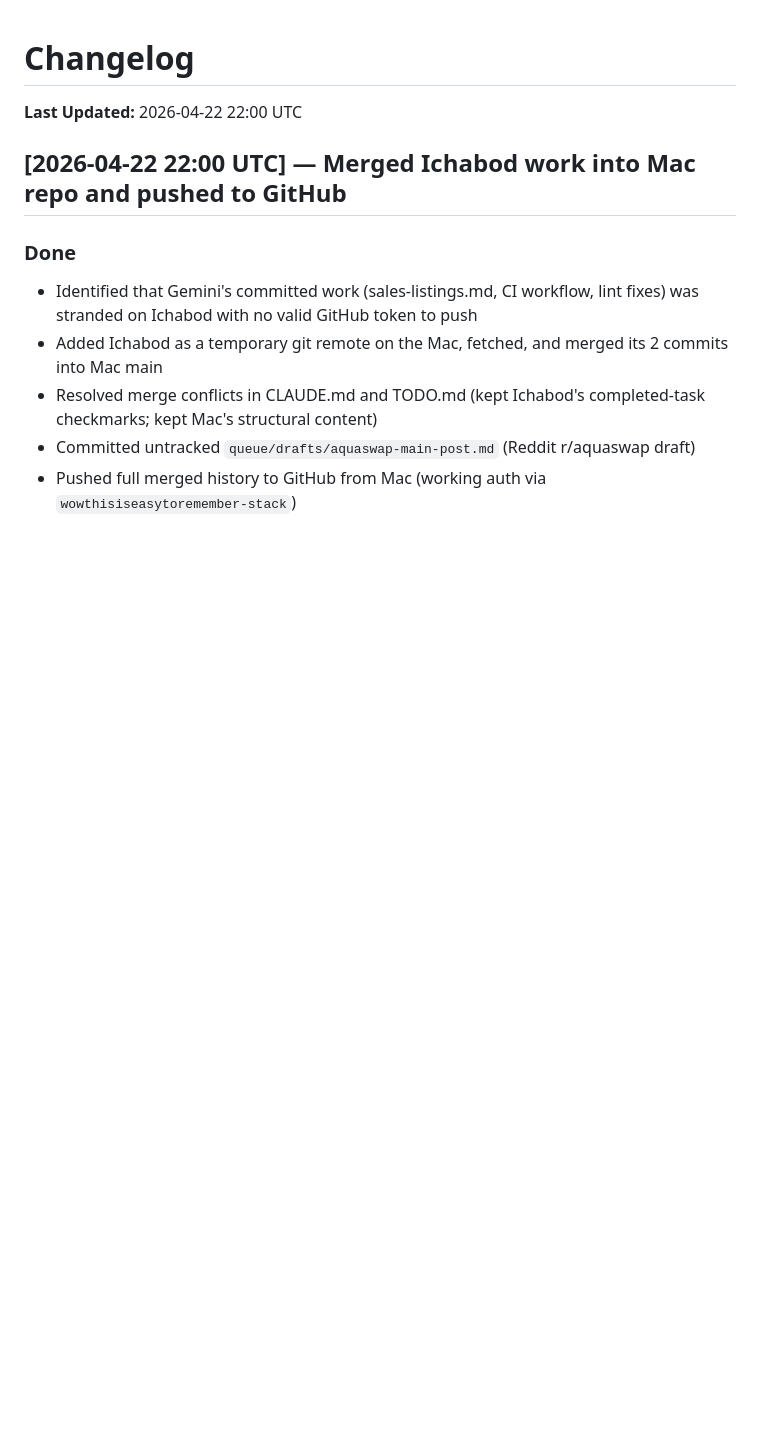
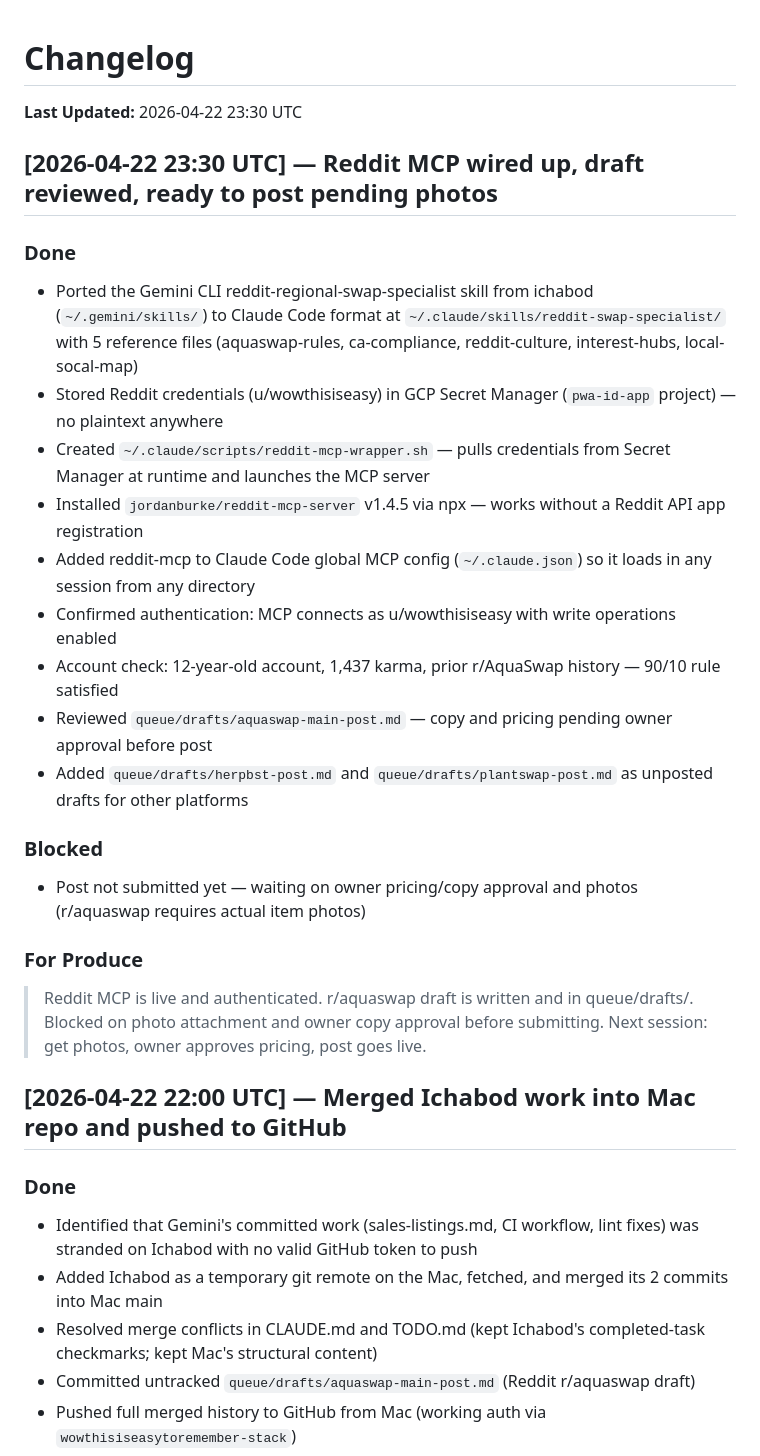
Before and after one commit to wowthisiseasytoremember-stack/fish, a Markdown page: CHANGELOG.md, the part around the change. GitHub-like rendering; blank space fills up the shorter version.

Commit message:
update: CHANGELOG (2026-04-22 21:25 UTC)
1 files: CHANGELOG.md

Co-Authored-By: Claude Opus 4.6 (1M context) <noreply@anthropic.com>

```diff
--- a/CHANGELOG.md
+++ b/CHANGELOG.md
@@ -1,6 +1,28 @@
 # Changelog
 
-**Last Updated:** 2026-04-22 22:00 UTC
+**Last Updated:** 2026-04-22 23:30 UTC
+
+## [2026-04-22 23:30 UTC] — Reddit MCP wired up, draft reviewed, ready to post pending photos
+
+### Done
+
+- Ported the Gemini CLI reddit-regional-swap-specialist skill from ichabod (`~/.gemini/skills/`) to Claude Code format at `~/.claude/skills/reddit-swap-specialist/` with 5 reference files (aquaswap-rules, ca-compliance, reddit-culture, interest-hubs, local-socal-map)
+- Stored Reddit credentials (u/wowthisiseasy) in GCP Secret Manager (`pwa-id-app` project) — no plaintext anywhere
+- Created `~/.claude/scripts/reddit-mcp-wrapper.sh` — pulls credentials from Secret Manager at runtime and launches the MCP server
+- Installed `jordanburke/reddit-mcp-server` v1.4.5 via npx — works without a Reddit API app registration
+- Added reddit-mcp to Claude Code global MCP config (`~/.claude.json`) so it loads in any session from any directory
+- Confirmed authentication: MCP connects as u/wowthisiseasy with write operations enabled
+- Account check: 12-year-old account, 1,437 karma, prior r/AquaSwap history — 90/10 rule satisfied
+- Reviewed `queue/drafts/aquaswap-main-post.md` — copy and pricing pending owner approval before post
+- Added `queue/drafts/herpbst-post.md` and `queue/drafts/plantswap-post.md` as unposted drafts for other platforms
+
+### Blocked
+
+- Post not submitted yet — waiting on owner pricing/copy approval and photos (r/aquaswap requires actual item photos)
+
+### For Produce
+
+> Reddit MCP is live and authenticated. r/aquaswap draft is written and in queue/drafts/. Blocked on photo attachment and owner copy approval before submitting. Next session: get photos, owner approves pricing, post goes live.
 
 ## [2026-04-22 22:00 UTC] — Merged Ichabod work into Mac repo and pushed to GitHub
 
```
